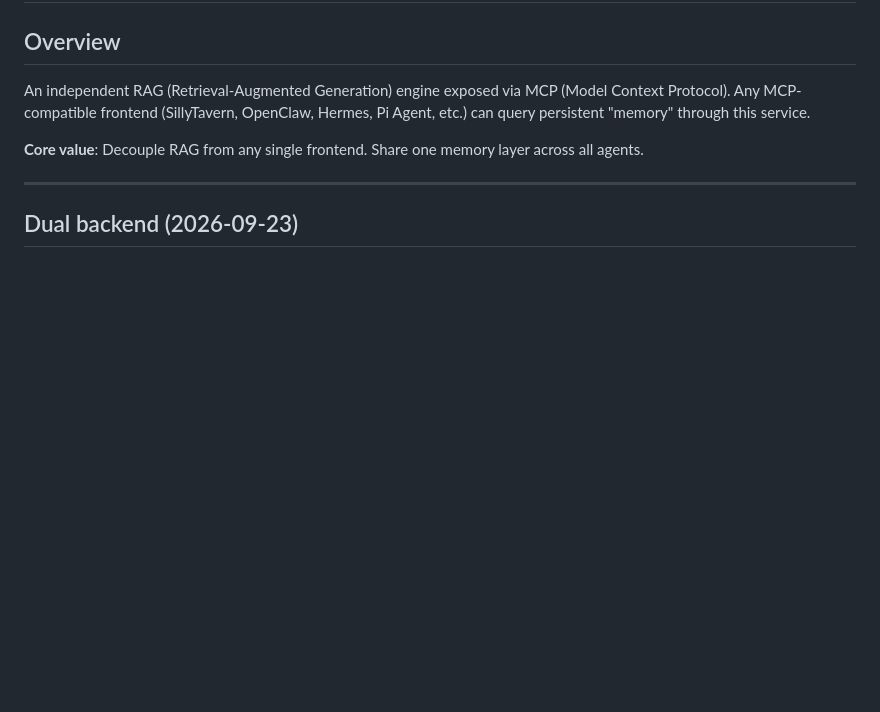
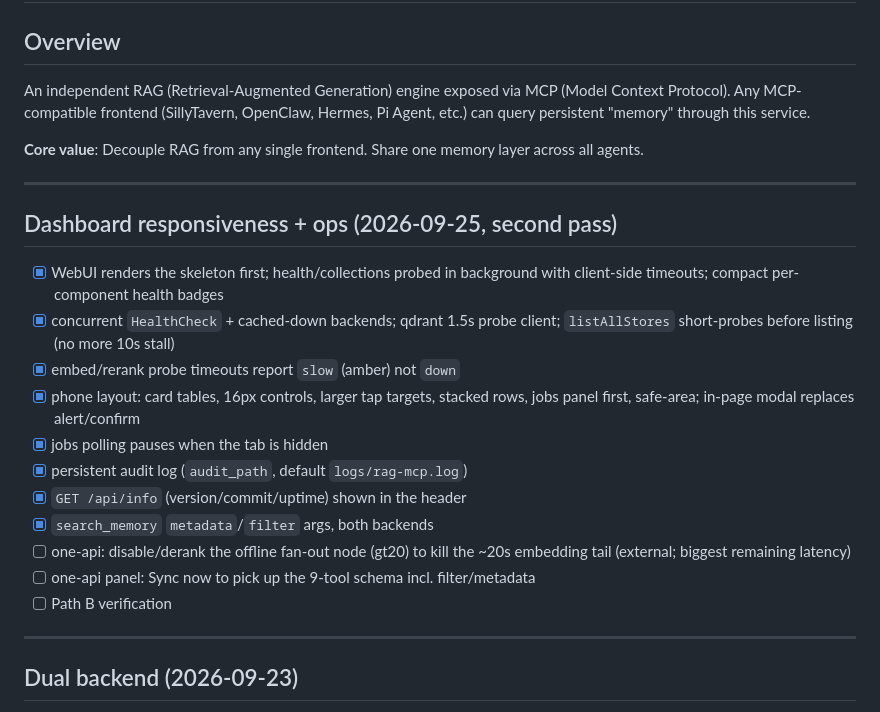
Before and after one commit to RoyChong5053/rag-mcp-server, a Markdown page: todo.md, the part around the change. Rendered like a GitHub page; blank space fills up the shorter version.

Commit message:
docs: update todo for dashboard/ops pass (systemd done, remaining one-api items)

```diff
--- a/todo.md
+++ b/todo.md
@@ -5,6 +5,26 @@
 An independent RAG (Retrieval-Augmented Generation) engine exposed via MCP (Model Context Protocol). Any MCP-compatible frontend (SillyTavern, OpenClaw, Hermes, Pi Agent, etc.) can query persistent "memory" through this service.
 
 **Core value**: Decouple RAG from any single frontend. Share one memory layer across all agents.
+
+---
+
+## Dashboard responsiveness + ops (2026-09-25, second pass)
+
+- [x] WebUI renders the skeleton first; health/collections probed in background
+      with client-side timeouts; compact per-component health badges
+- [x] concurrent `HealthCheck` + cached-down backends; qdrant 1.5s probe client;
+      `listAllStores` short-probes before listing (no more 10s stall)
+- [x] embed/rerank probe timeouts report `slow` (amber) not `down`
+- [x] phone layout: card tables, 16px controls, larger tap targets, stacked
+      rows, jobs panel first, safe-area; in-page modal replaces alert/confirm
+- [x] jobs polling pauses when the tab is hidden
+- [x] persistent audit log (`audit_path`, default `logs/rag-mcp.log`)
+- [x] `GET /api/info` (version/commit/uptime) shown in the header
+- [x] `search_memory` `metadata`/`filter` args, both backends
+- [ ] one-api: disable/derank the offline fan-out node (gt20) to kill the ~20s
+      embedding tail (external; biggest remaining latency)
+- [ ] one-api panel: Sync now to pick up the 9-tool schema incl. filter/metadata
+- [ ] Path B verification
 
 ---
 
```
